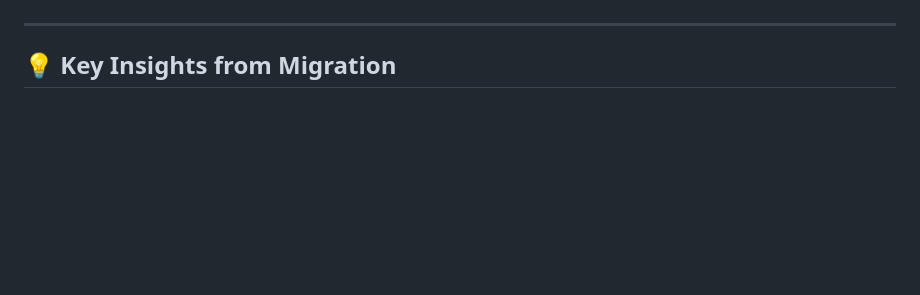
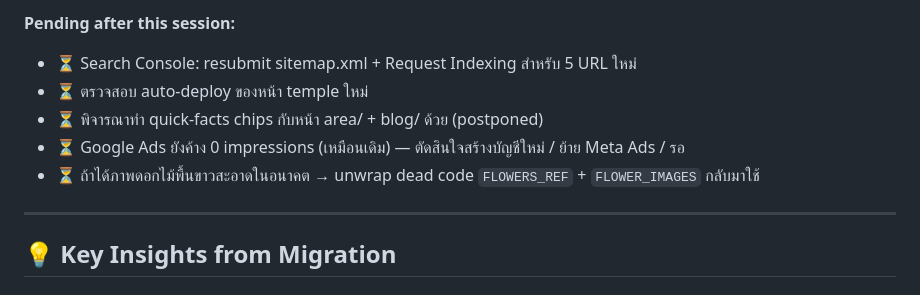
Before and after one commit to numchaHub/wreathtoday-web, a Markdown page: HANDOFF.md, the part around one of its changes. Rendered like a GitHub page; blank space fills up the shorter version.

```diff
--- a/HANDOFF.md
+++ b/HANDOFF.md
@@ -466,3 +511,10 @@ ssh root@157.230.43.169 "cp /etc/nginx/sites-available/wreathtoday.com.backup.20
+**Pending after this session:**
+- ⏳ Search Console: resubmit sitemap.xml + Request Indexing สำหรับ 5 URL ใหม่
+- ⏳ ตรวจสอบ auto-deploy ของหน้า temple ใหม่
+- ⏳ พิจารณาทำ quick-facts chips กับหน้า area/ + blog/ ด้วย (postponed)
+- ⏳ Google Ads ยังค้าง 0 impressions (เหมือนเดิม) — ตัดสินใจสร้างบัญชีใหม่ / ย้าย Meta Ads / รอ
+- ⏳ ถ้าได้ภาพดอกไม้พื้นขาวสะอาดในอนาคต → unwrap dead code `FLOWERS_REF` + `FLOWER_IMAGES` กลับมาใช้
+
 ---
 
 ## 💡 Key Insights from Migration
```
Also changed, not shown: other parts of HANDOFF.md (+46 -1 lines).
